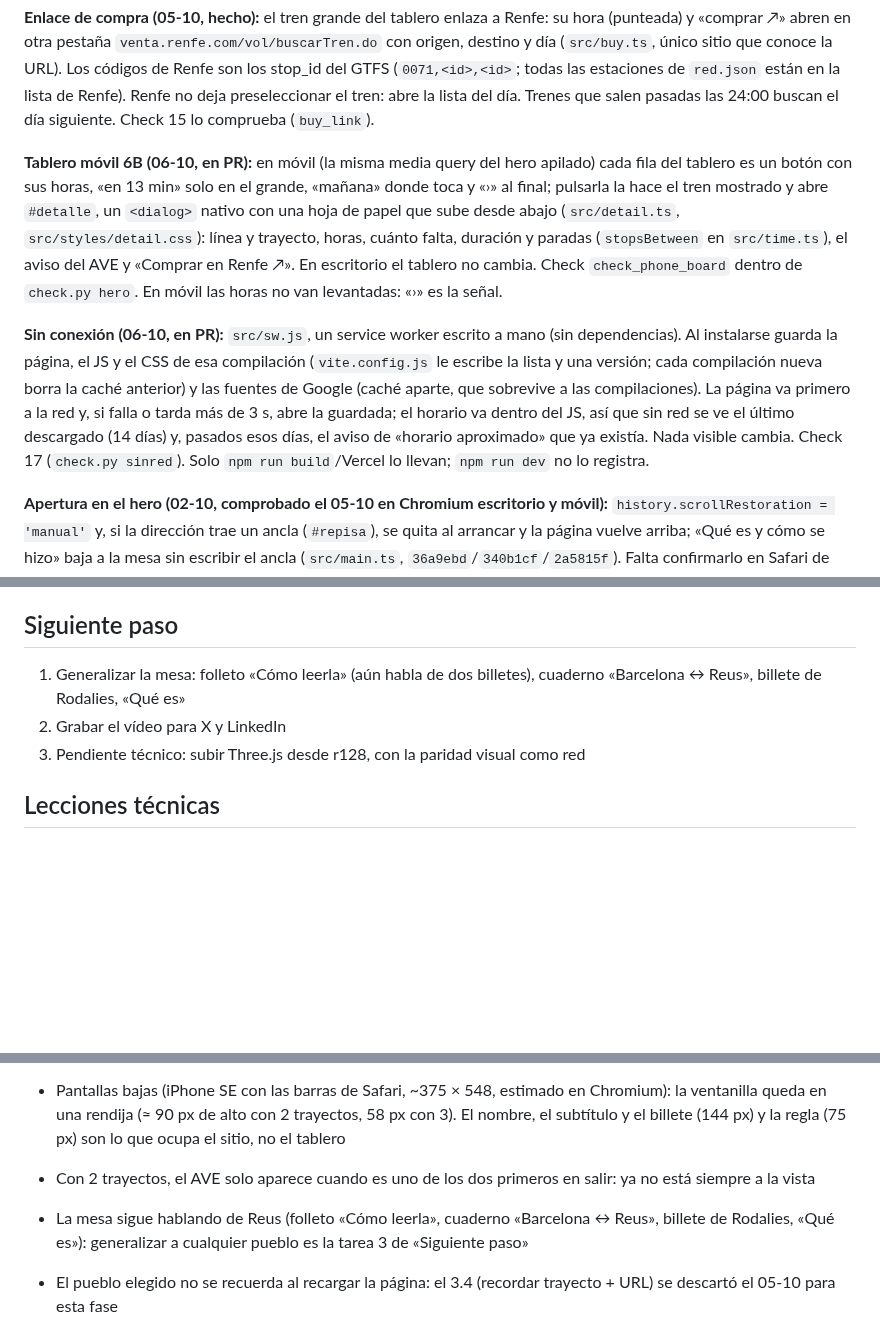
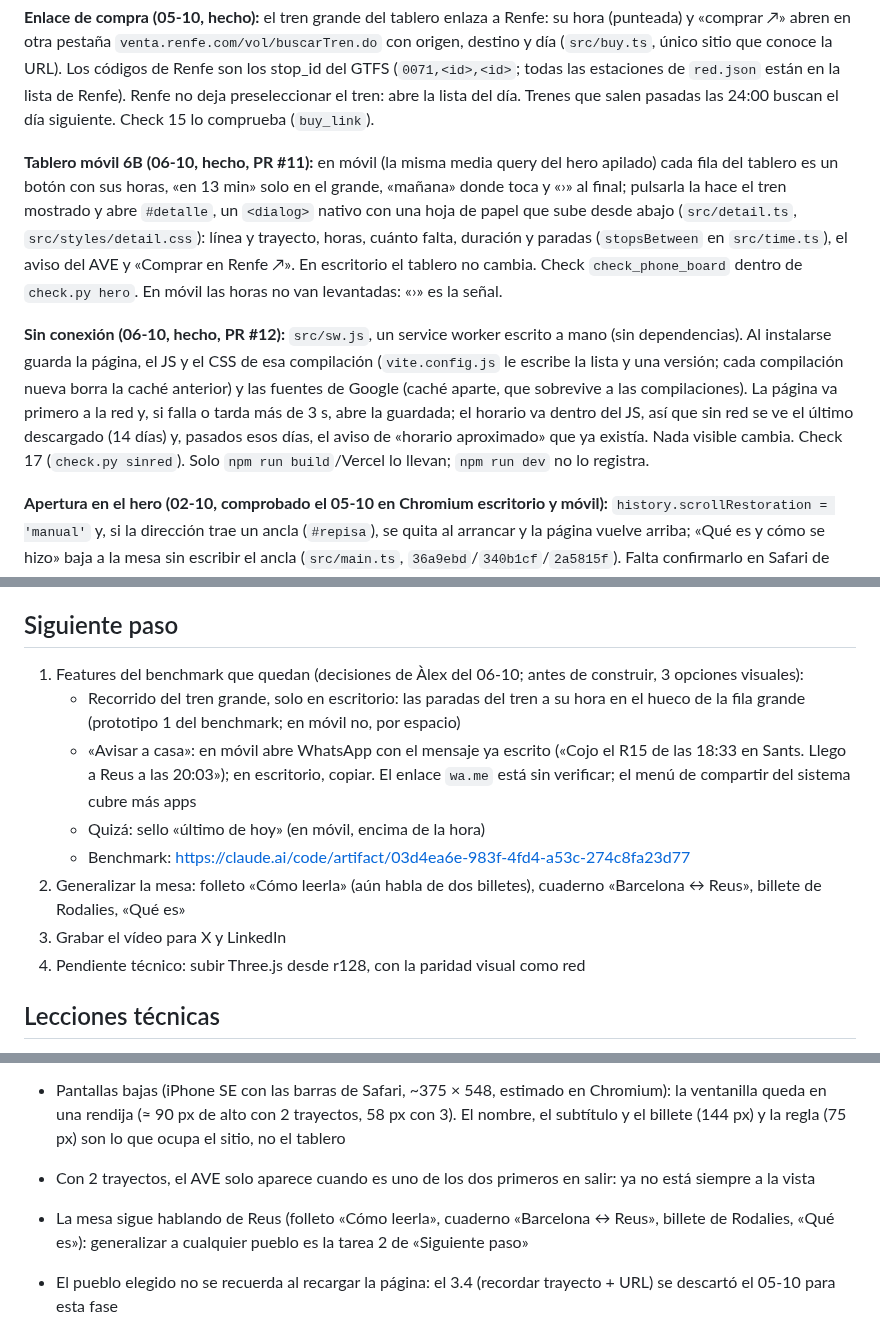
Before and after one commit to alopedev/reus-web, a Markdown page: docs/handoff.md, 3 parts joined by grey strips. GitHub-like rendering; blank space fills up the shorter version.

Commit message:
docs: handoff with the phone board and offline done, and the benchmark features still to build
Co-Authored-By: Claude Opus 5.5 (1M context) <noreply@anthropic.com>
Claude-Session: https://claude.ai/code/session_019vKRKEBxSG31fZqBpG1nUC

```diff
--- a/docs/handoff.md
+++ b/docs/handoff.md
@@ -14,9 +14,9 @@ Todo el contexto necesario está en este repositorio. Decisiones: `docs/plan.md`
 
 **Enlace de compra (05-10, hecho):** el tren grande del tablero enlaza a Renfe: su hora (punteada) y «comprar ↗» abren en otra pestaña `venta.renfe.com/vol/buscarTren.do` con origen, destino y día (`src/buy.ts`, único sitio que conoce la URL). Los códigos de Renfe son los stop_id del GTFS (`0071,<id>,<id>`; todas las estaciones de `red.json` están en la lista de Renfe). Renfe no deja preseleccionar el tren: abre la lista del día. Trenes que salen pasadas las 24:00 buscan el día siguiente. Check 15 lo comprueba (`buy_link`).
 
-**Tablero móvil 6B (06-10, en PR):** en móvil (la misma media query del hero apilado) cada fila del tablero es un botón con sus horas, «en 13 min» solo en el grande, «mañana» donde toca y «›» al final; pulsarla la hace el tren mostrado y abre `#detalle`, un `<dialog>` nativo con una hoja de papel que sube desde abajo (`src/detail.ts`, `src/styles/detail.css`): línea y trayecto, horas, cuánto falta, duración y paradas (`stopsBetween` en `src/time.ts`), el aviso del AVE y «Comprar en Renfe ↗». En escritorio el tablero no cambia. Check `check_phone_board` dentro de `check.py hero`. En móvil las horas no van levantadas: «›» es la señal.
+**Tablero móvil 6B (06-10, hecho, PR #11):** en móvil (la misma media query del hero apilado) cada fila del tablero es un botón con sus horas, «en 13 min» solo en el grande, «mañana» donde toca y «›» al final; pulsarla la hace el tren mostrado y abre `#detalle`, un `<dialog>` nativo con una hoja de papel que sube desde abajo (`src/detail.ts`, `src/styles/detail.css`): línea y trayecto, horas, cuánto falta, duración y paradas (`stopsBetween` en `src/time.ts`), el aviso del AVE y «Comprar en Renfe ↗». En escritorio el tablero no cambia. Check `check_phone_board` dentro de `check.py hero`. En móvil las horas no van levantadas: «›» es la señal.
 
-**Sin conexión (06-10, en PR):** `src/sw.js`, un service worker escrito a mano (sin dependencias). Al instalarse guarda la página, el JS y el CSS de esa compilación (`vite.config.js` le escribe la lista y una versión; cada compilación nueva borra la caché anterior) y las fuentes de Google (caché aparte, que sobrevive a las compilaciones). La página va primero a la red y, si falla o tarda más de 3 s, abre la guardada; el horario va dentro del JS, así que sin red se ve el último descargado (14 días) y, pasados esos días, el aviso de «horario aproximado» que ya existía. Nada visible cambia. Check 17 (`check.py sinred`). Solo `npm run build`/Vercel lo llevan; `npm run dev` no lo registra.
+**Sin conexión (06-10, hecho, PR #12):** `src/sw.js`, un service worker escrito a mano (sin dependencias). Al instalarse guarda la página, el JS y el CSS de esa compilación (`vite.config.js` le escribe la lista y una versión; cada compilación nueva borra la caché anterior) y las fuentes de Google (caché aparte, que sobrevive a las compilaciones). La página va primero a la red y, si falla o tarda más de 3 s, abre la guardada; el horario va dentro del JS, así que sin red se ve el último descargado (14 días) y, pasados esos días, el aviso de «horario aproximado» que ya existía. Nada visible cambia. Check 17 (`check.py sinred`). Solo `npm run build`/Vercel lo llevan; `npm run dev` no lo registra.
 
 **Apertura en el hero (02-10, comprobado el 05-10 en Chromium escritorio y móvil):** `history.scrollRestoration = 'manual'` y, si la dirección trae un ancla (`#repisa`), se quita al arrancar y la página vuelve arriba; «Qué es y cómo se hizo» baja a la mesa sin escribir el ancla (`src/main.ts`, `36a9ebd`/`340b1cf`/`2a5815f`). Falta confirmarlo en Safari de iOS.
 
@@ -28,9 +28,14 @@ Todo el contexto necesario está en este repositorio. Decisiones: `docs/plan.md`
 
 ## Siguiente paso
 
-1. Generalizar la mesa: folleto «Cómo leerla» (aún habla de dos billetes), cuaderno «Barcelona ↔ Reus», billete de Rodalies, «Qué es»
-2. Grabar el vídeo para X y LinkedIn
-3. Pendiente técnico: subir Three.js desde r128, con la paridad visual como red
+1. Features del benchmark que quedan (decisiones de Àlex del 06-10; antes de construir, 3 opciones visuales):
+   - Recorrido del tren grande, solo en escritorio: las paradas del tren a su hora en el hueco de la fila grande (prototipo 1 del benchmark; en móvil no, por espacio)
+   - «Avisar a casa»: en móvil abre WhatsApp con el mensaje ya escrito («Cojo el R15 de las 18:33 en Sants. Llego a Reus a las 20:03»); en escritorio, copiar. El enlace `wa.me` está sin verificar; el menú de compartir del sistema cubre más apps
+   - Quizá: sello «último de hoy» (en móvil, encima de la hora)
+   - Benchmark: https://claude.ai/code/artifact/03d4ea6e-983f-4fd4-a53c-274c8fa23d77
+2. Generalizar la mesa: folleto «Cómo leerla» (aún habla de dos billetes), cuaderno «Barcelona ↔ Reus», billete de Rodalies, «Qué es»
+3. Grabar el vídeo para X y LinkedIn
+4. Pendiente técnico: subir Three.js desde r128, con la paridad visual como red
 
 ## Lecciones técnicas
 
@@ -83,7 +88,7 @@ Todo el contexto necesario está en este repositorio. Decisiones: `docs/plan.md`
 - En móvil, la fila grande con «el próximo, en 36 min» y «comprar ↗» ocupa tres líneas (375 px)
 - Pantallas bajas (iPhone SE con las barras de Safari, ~375 × 548, estimado en Chromium): la ventanilla queda en una rendija (≈ 90 px de alto con 2 trayectos, 58 px con 3). El nombre, el subtítulo y el billete (144 px) y la regla (75 px) son lo que ocupa el sitio, no el tablero
 - Con 2 trayectos, el AVE solo aparece cuando es uno de los dos primeros en salir: ya no está siempre a la vista
-- La mesa sigue hablando de Reus (folleto «Cómo leerla», cuaderno «Barcelona ↔ Reus», billete de Rodalies, «Qué es»): generalizar a cualquier pueblo es la tarea 3 de «Siguiente paso»
+- La mesa sigue hablando de Reus (folleto «Cómo leerla», cuaderno «Barcelona ↔ Reus», billete de Rodalies, «Qué es»): generalizar a cualquier pueblo es la tarea 2 de «Siguiente paso»
 - El pueblo elegido no se recuerda al recargar la página: el 3.4 (recordar trayecto + URL) se descartó el 05-10 para esta fase
 - El caso «sin tren directo hoy ni mañana» (decisión 3 de `spec-3.3.md`) no tiene test con datos reales: con la exclusión del área de Barcelona y Camp de Tarragona, no se da con el horario congelado. Queda como red de seguridad sin ejercitar
 
```
